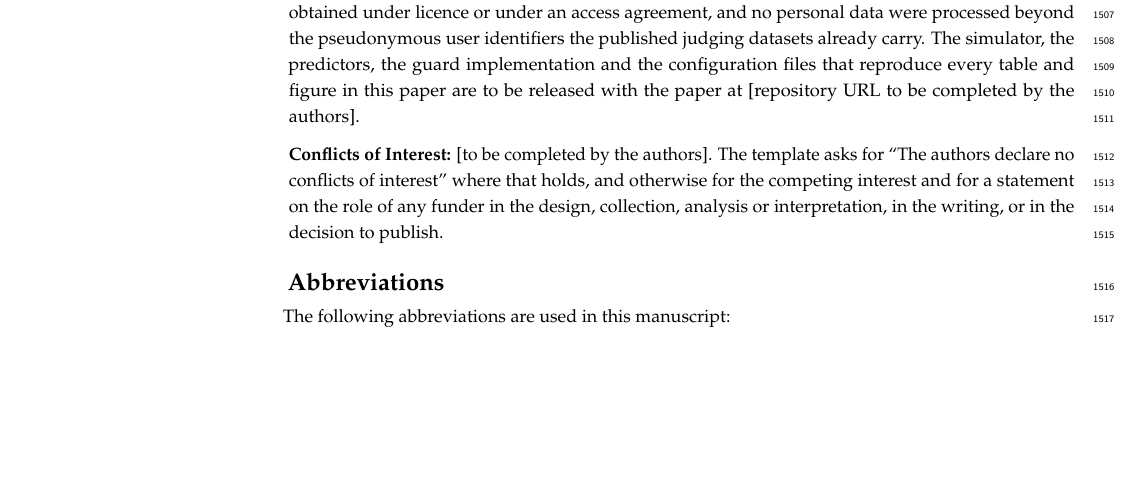
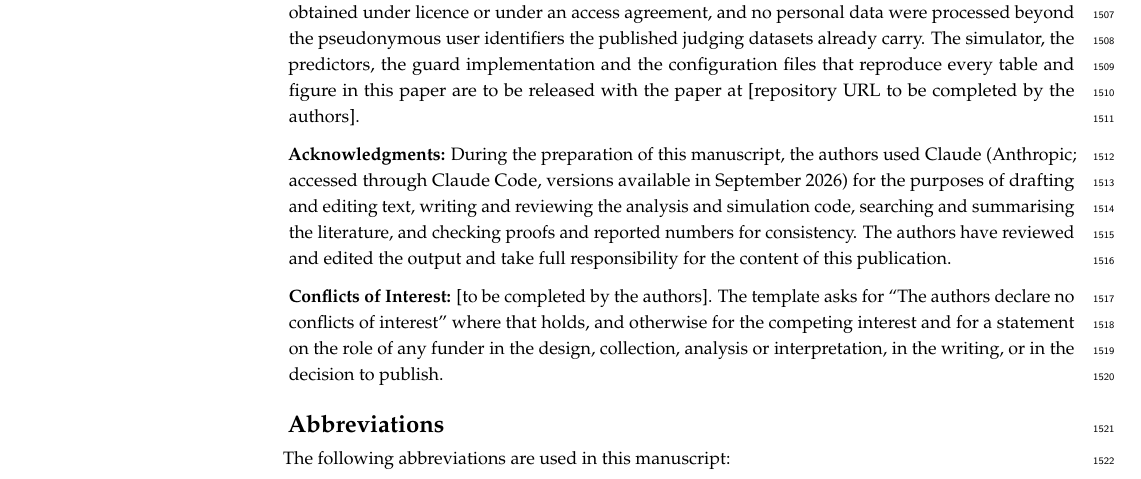
Before and after one commit to oscar030406/spjf-guard, a LaTeX paper (paper/main.tex): part of page 40 of 50, cut so that both start at the same text, the shorter picture padded with empty space. Compiled offline with pdfLaTeX.

Commit message:
Paper: acknowledgments statement in the journal template's wording

```diff
--- a/paper/main.tex
+++ b/paper/main.tex
@@ -192,6 +192,15 @@ guard implementation and the configuration files that reproduce every table and
 figure in this paper are to be released with the paper at [repository URL to be
 completed by the authors].}
 
+% Generative-AI disclosure, in the wording the journal template prescribes. The authors
+% confirm the tool version and the list of uses before submission.
+\acknowledgments{During the preparation of this manuscript, the authors used Claude
+(Anthropic; accessed through Claude Code, versions available in September 2026) for the
+purposes of drafting and editing text, writing and reviewing the analysis and simulation
+code, searching and summarising the literature, and checking proofs and reported numbers
+for consistency. The authors have reviewed and edited the output and take full
+responsibility for the content of this publication.}
+
 \conflictsofinterest{[to be completed by the authors]. The template asks for
 ``The authors declare no conflicts of interest'' where that holds, and otherwise
 for the competing interest and for a statement on the role of any funder in the
```
Also changed, not shown: paper/main.pdf.
